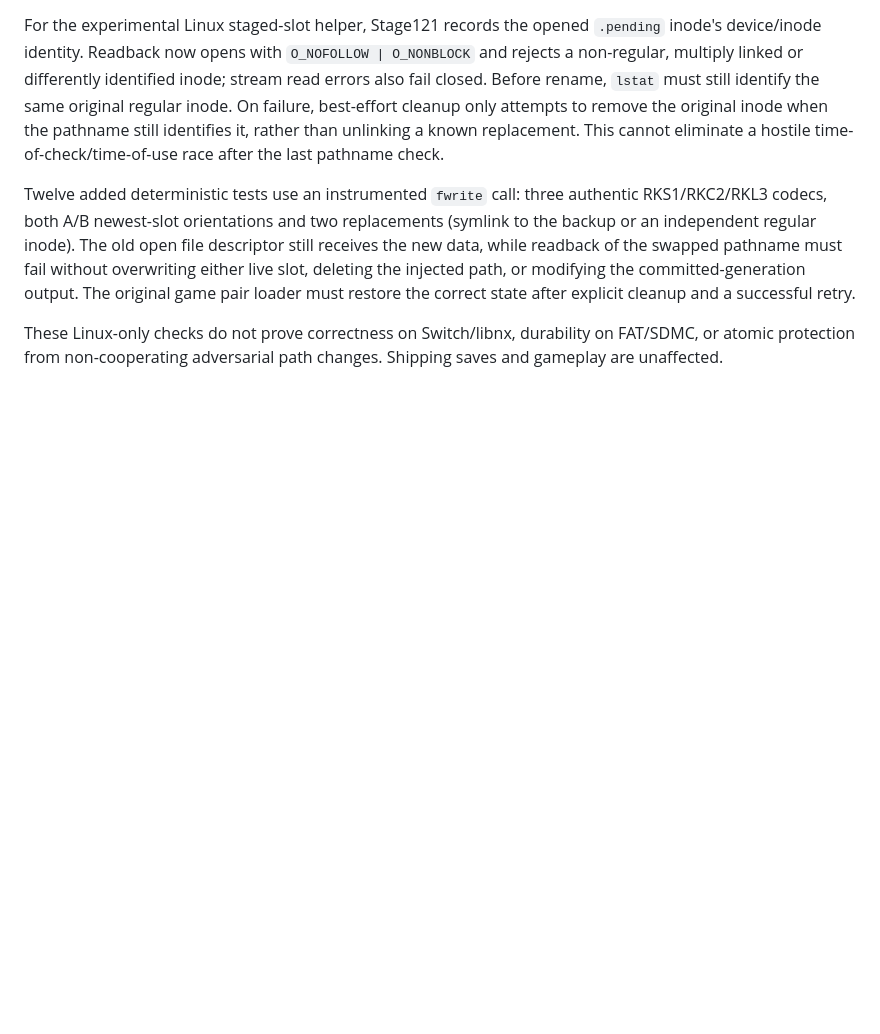
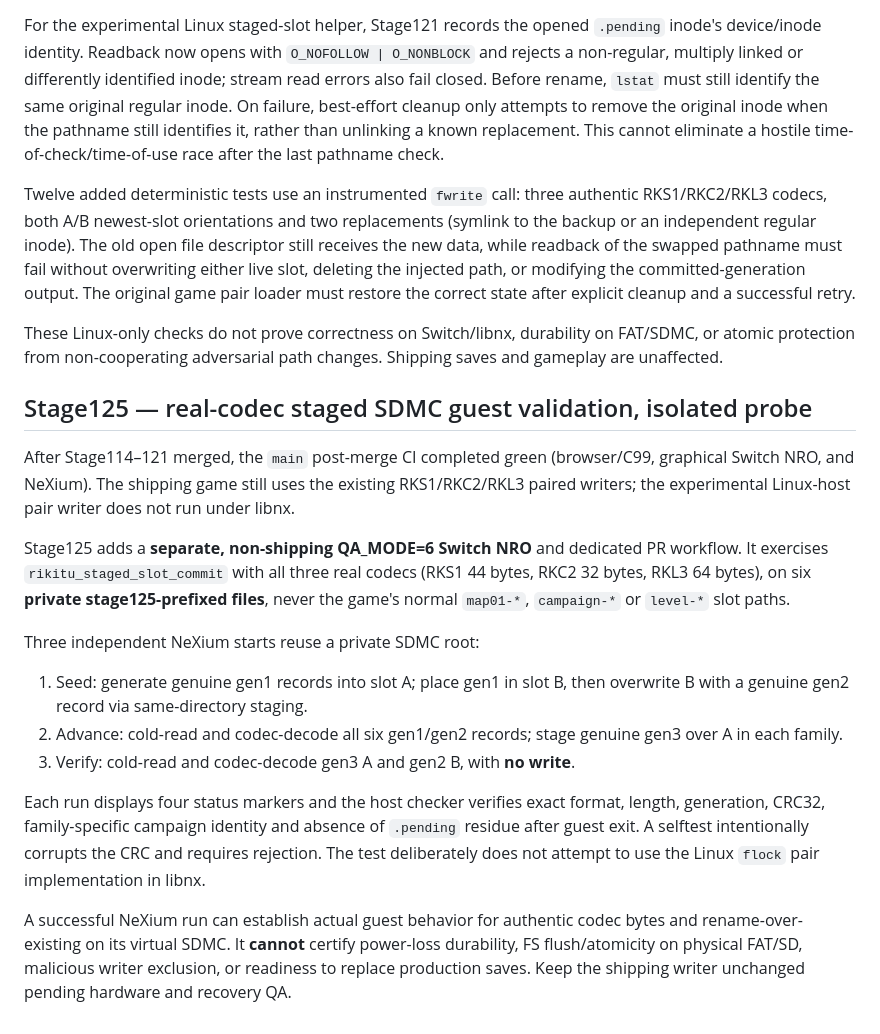
Before and after one commit to stanmasked/rikitu-zavodnye-tropy, a Markdown page: switch_graphical/README.md, the part around the change. Rendered like a GitHub page; blank space fills up the shorter version.

Commit message:
Stage125: document isolated real-codec SDMC guest proof and limits

```diff
--- a/switch_graphical/README.md
+++ b/switch_graphical/README.md
@@ -1853,3 +1853,36 @@ restore the correct state after explicit cleanup and a successful retry.
 These Linux-only checks do not prove correctness on Switch/libnx,
 durability on FAT/SDMC, or atomic protection from non-cooperating
 adversarial path changes. Shipping saves and gameplay are unaffected.
+
+## Stage125 — real-codec staged SDMC guest validation, isolated probe
+
+After Stage114–121 merged, the `main` post-merge CI completed green
+(browser/C99, graphical Switch NRO, and NeXium). The shipping game still
+uses the existing RKS1/RKC2/RKL3 paired writers; the experimental
+Linux-host pair writer does not run under libnx.
+
+Stage125 adds a **separate, non-shipping QA_MODE=6 Switch NRO** and
+dedicated PR workflow. It exercises `rikitu_staged_slot_commit`
+with all three real codecs (RKS1 44 bytes, RKC2 32 bytes, RKL3 64 bytes),
+on six **private stage125-prefixed files**, never the game's normal
+`map01-*`, `campaign-*` or `level-*` slot paths.
+
+Three independent NeXium starts reuse a private SDMC root:
+
+1. Seed: generate genuine gen1 records into slot A; place gen1 in slot B,
+   then overwrite B with a genuine gen2 record via same-directory staging.
+2. Advance: cold-read and codec-decode all six gen1/gen2 records; stage
+   genuine gen3 over A in each family.
+3. Verify: cold-read and codec-decode gen3 A and gen2 B, with **no write**.
+
+Each run displays four status markers and the host checker verifies exact
+format, length, generation, CRC32, family-specific campaign identity and
+absence of `.pending` residue after guest exit. A selftest intentionally
+corrupts the CRC and requires rejection. The test deliberately does not
+attempt to use the Linux `flock` pair implementation in libnx.
+
+A successful NeXium run can establish actual guest behavior for authentic
+codec bytes and rename-over-existing on its virtual SDMC. It **cannot**
+certify power-loss durability, FS flush/atomicity on physical FAT/SD,
+malicious writer exclusion, or readiness to replace production saves.
+Keep the shipping writer unchanged pending hardware and recovery QA.
```
